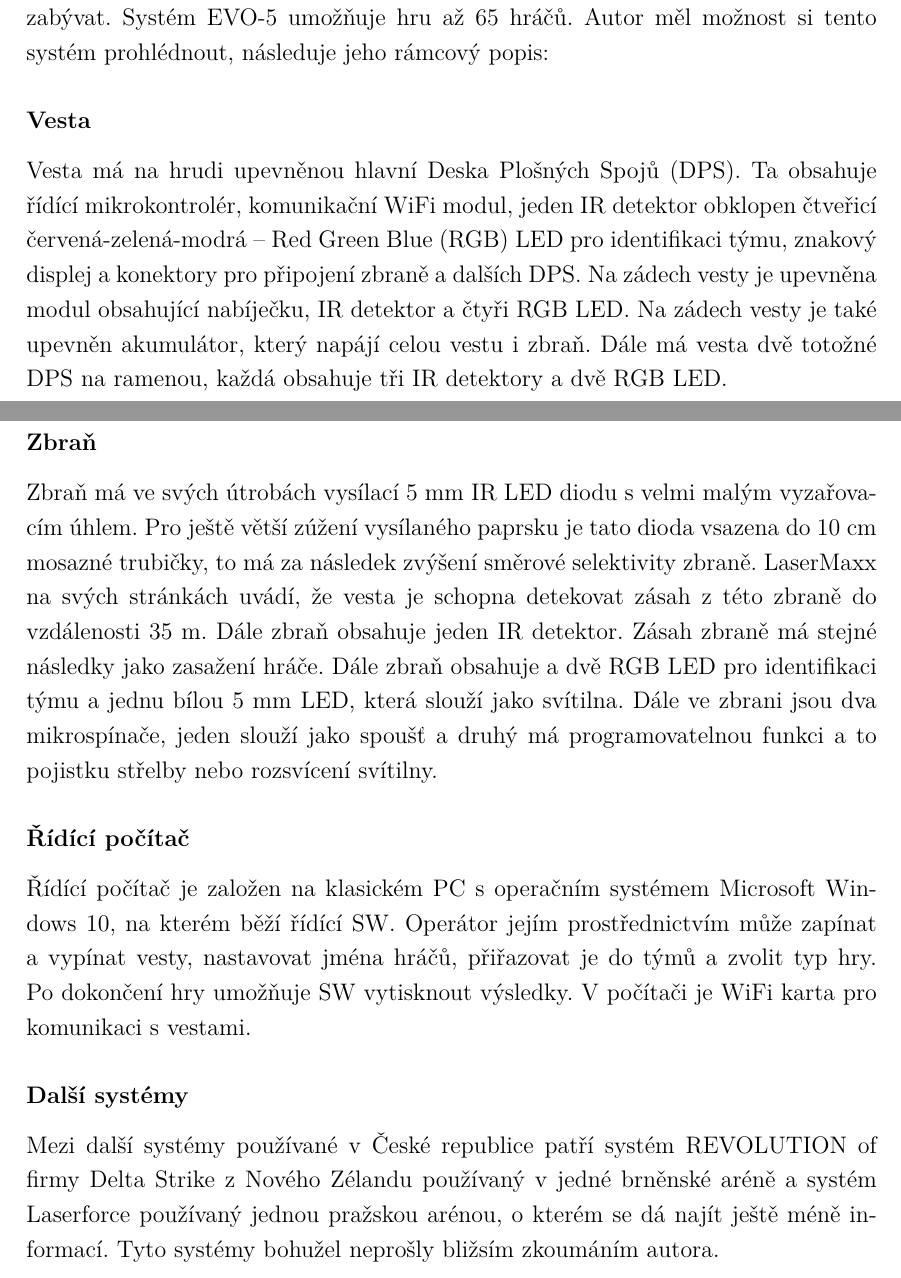
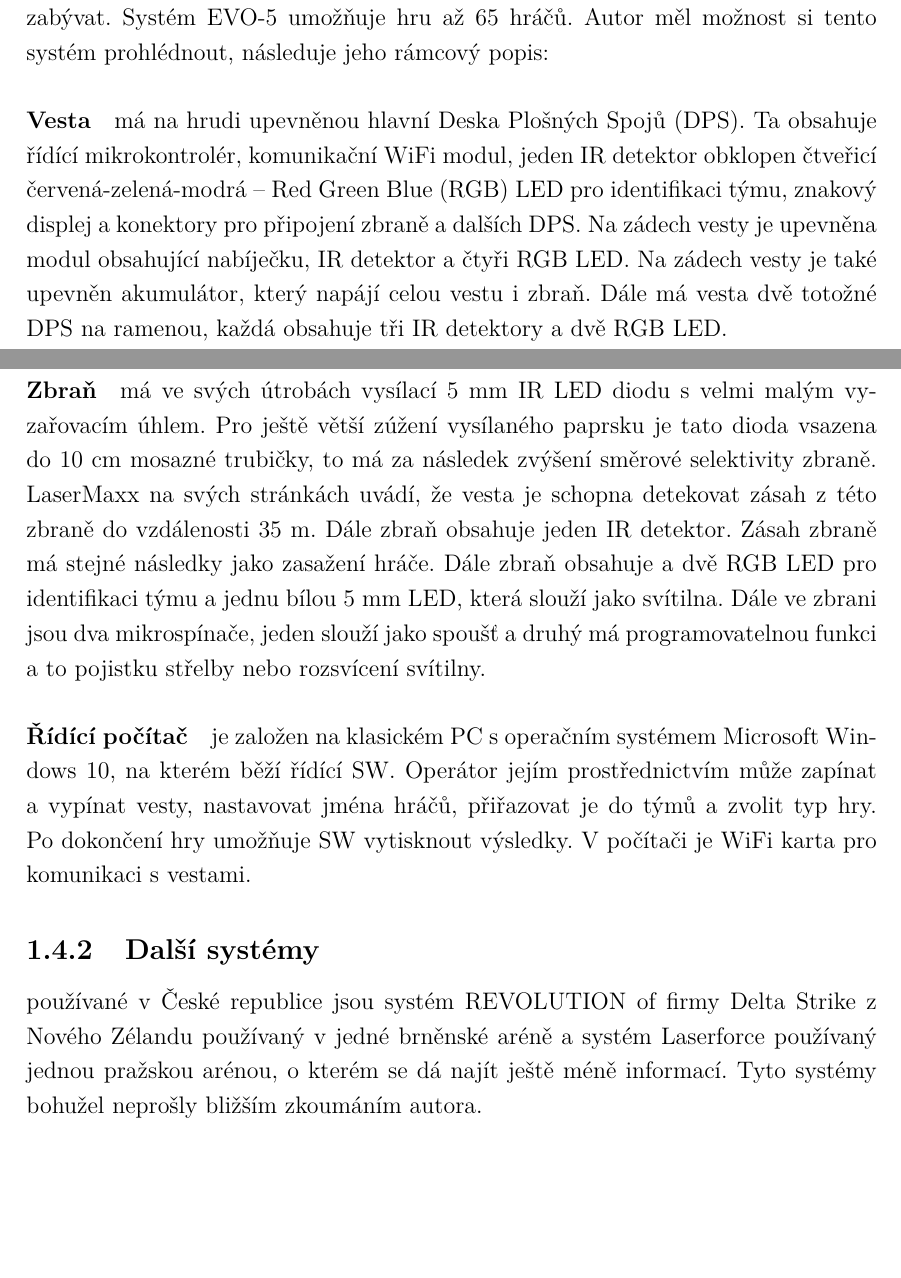
Before and after one commit to wykys/vut-bachelor-thesis, a LaTeX thesis (book.tex, which reads book/text/solution/trh.tex): two parts of pages 15 and 16 of 70, joined at a grey line, cut so that both start at the same text, the shorter picture padded with empty space. Compiled offline with pdfLaTeX.

Commit message:
přeformátování trhu

```diff
--- a/book/text/solution/trh.tex
+++ b/book/text/solution/trh.tex
@@ -5,15 +5,15 @@ Zjišťování informací o systémech na trhu není snadné, výrobci mají na
 
 EVO-5 je nejpoužívanějším \zkratka{LG} systémem v České republice. Vyvíjí jej nizozemská firma LaserMaxx a v Česku je nasazen například v arénách Praze, Brně, Olomouci, Ostravě a Zlíně. Protože je tolik známý, je považován za nepsaný standard a můj systém je jím do značné míry ovlivněn. Po kontaktování mi výrobce poskytl alespoň ceníky. Pořizovací cena tohoto systému pro vybavení menší arény začíná na €~$29~995$, což je hlavním důvodem, proč se vývojem nového konkurenceschopného systému zabývat. Systém EVO-5 umožňuje hru až 65 hráčů. Autor měl možnost si tento systém prohlédnout, následuje jeho rámcový popis:
 
-\subsubsection{Vesta}
-Vesta má na hrudi upevněnou hlavní \zkratka{DPS}. Ta obsahuje řídící mikrokontrolér, komunikační \zk{WiFi} modul, jeden \zkratka{IR} detektor obklopen čtveřicí \zkratka{RGB} \zkratka{LED} pro identifikaci týmu, znakový displej a konektory pro připojení zbraně a dalších \zkratka{DPS}. Na zádech vesty je upevněna modul obsahující nabíječku, \zkratka{IR} detektor a čtyři \zkratka{RGB} \zkratka{LED}. Na zádech vesty je také upevněn akumulátor, který napájí celou vestu i zbraň. Dále má vesta dvě totožné \zkratka{DPS} na ramenou, každá obsahuje tři \zkratka{IR} detektory a dvě \zkratka{RGB} \zkratka{LED}.
+\paragraph{Vesta}
+má na hrudi upevněnou hlavní \zkratka{DPS}. Ta obsahuje řídící mikrokontrolér, komunikační \zk{WiFi} modul, jeden \zkratka{IR} detektor obklopen čtveřicí \zkratka{RGB} \zkratka{LED} pro identifikaci týmu, znakový displej a konektory pro připojení zbraně a dalších \zkratka{DPS}. Na zádech vesty je upevněna modul obsahující nabíječku, \zkratka{IR} detektor a čtyři \zkratka{RGB} \zkratka{LED}. Na zádech vesty je také upevněn akumulátor, který napájí celou vestu i zbraň. Dále má vesta dvě totožné \zkratka{DPS} na ramenou, každá obsahuje tři \zkratka{IR} detektory a dvě \zkratka{RGB} \zkratka{LED}.
 
-\subsubsection{Zbraň}
-Zbraň má ve svých útrobách vysílací $5~\jedn{mm}$ \zkratka{IR} \zkratka{LED} diodu s velmi malým vyzařovacím úhlem. Pro ještě větší zúžení vysílaného paprsku je tato dioda vsazena do $10~\jedn{cm}$ mosazné trubičky, to má za následek zvýšení směrové selektivity zbraně. LaserMaxx na svých stránkách uvádí, že vesta je schopna detekovat zásah z této zbraně do vzdálenosti $35~\jedn{m}$. Dále zbraň obsahuje jeden \zkratka{IR} detektor. Zásah zbraně má stejné následky jako zasažení hráče. Dále zbraň obsahuje a dvě \zkratka{RGB} \zkratka{LED} pro identifikaci týmu a jednu bílou $5~\jedn{mm}$ \zkratka{LED}, která slouží jako svítilna. Dále ve zbrani jsou dva mikrospínače, jeden slouží jako spoušť a druhý má programovatelnou funkci a to pojistku střelby nebo rozsvícení svítilny.
+\paragraph{Zbraň}
+má ve svých útrobách vysílací $5~\jedn{mm}$ \zkratka{IR} \zkratka{LED} diodu s velmi malým vyzařovacím úhlem. Pro ještě větší zúžení vysílaného paprsku je tato dioda vsazena do $10~\jedn{cm}$ mosazné trubičky, to má za následek zvýšení směrové selektivity zbraně. LaserMaxx na svých stránkách uvádí, že vesta je schopna detekovat zásah z této zbraně do vzdálenosti $35~\jedn{m}$. Dále zbraň obsahuje jeden \zkratka{IR} detektor. Zásah zbraně má stejné následky jako zasažení hráče. Dále zbraň obsahuje a dvě \zkratka{RGB} \zkratka{LED} pro identifikaci týmu a jednu bílou $5~\jedn{mm}$ \zkratka{LED}, která slouží jako svítilna. Dále ve zbrani jsou dva mikrospínače, jeden slouží jako spoušť a druhý má programovatelnou funkci a to pojistku střelby nebo rozsvícení svítilny.
 
-\subsubsection{Řídící počítač}
-Řídící počítač je založen na klasickém \zkratka{PC} s operačním systémem Microsoft Windows~10, na kterém běží řídící \zkratka{SW}. Operátor jejím prostřednictvím může zapínat a vypínat vesty, nastavovat jména hráčů, přiřazovat je do týmů a zvolit typ hry. Po dokončení hry umožňuje \zkratka{SW} vytisknout výsledky. V počítači je \zk{WiFi} karta pro komunikaci s vestami.
+\paragraph{Řídící počítač}
+je založen na klasickém \zkratka{PC} s operačním systémem Microsoft Windows~10, na kterém běží řídící \zkratka{SW}. Operátor jejím prostřednictvím může zapínat a vypínat vesty, nastavovat jména hráčů, přiřazovat je do týmů a zvolit typ hry. Po dokončení hry umožňuje \zkratka{SW} vytisknout výsledky. V počítači je \zk{WiFi} karta pro komunikaci s vestami.
 
 
-\subsubsection{Další systémy}
-Mezi další systémy používané v České republice patří systém REVOLUTION of firmy Delta Strike z Nového Zélandu používaný v jedné brněnské aréně a systém Laserforce používaný jednou pražskou arénou, o kterém se dá najít ještě méně informací. Tyto systémy bohužel neprošly bližsím zkoumáním autora.
+\subsection{Další systémy}
+používané v České republice jsou systém REVOLUTION of firmy Delta Strike z Nového Zélandu používaný v jedné brněnské aréně a systém Laserforce používaný jednou pražskou arénou, o kterém se dá najít ještě méně informací. Tyto systémy bohužel neprošly bližším zkoumáním autora.
```
